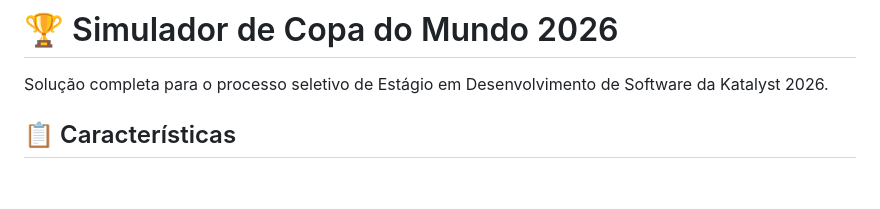
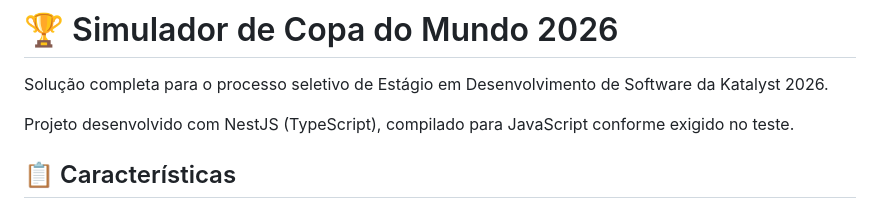
Before and after one commit to m-m-legend/world-cup-simulator, a Markdown page: README.md, the part around the change. Rendered like a GitHub page; blank space fills up the shorter version.

Commit message:
Atualização do README

```diff
--- a/README.md
+++ b/README.md
@@ -1,6 +1,8 @@
 # 🏆 Simulador de Copa do Mundo 2026
 
 Solução completa para o processo seletivo de Estágio em Desenvolvimento de Software da Katalyst 2026.
+
+Projeto desenvolvido com NestJS (TypeScript), compilado para JavaScript conforme exigido no teste.
 
 ## 📋 Características
 
```
